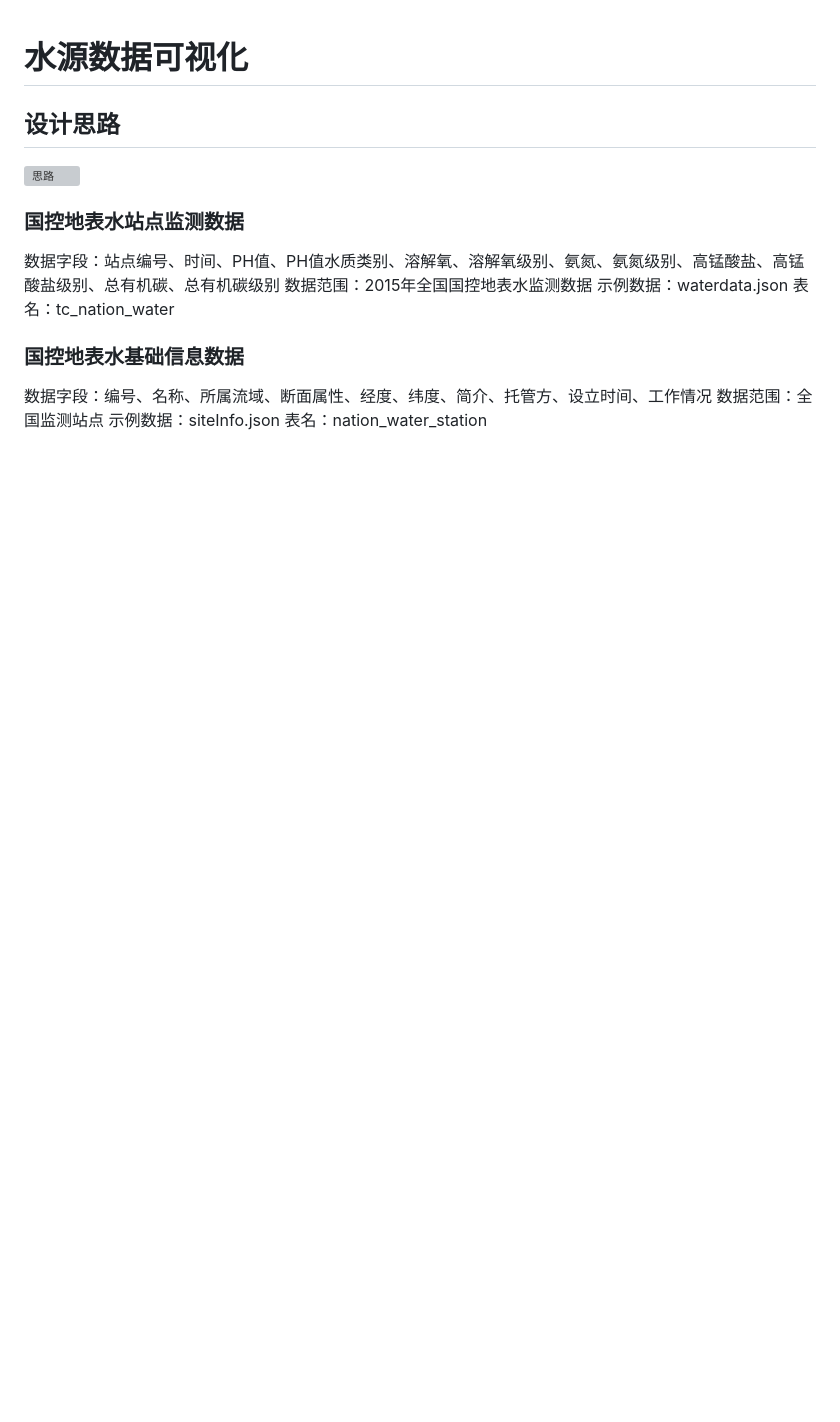
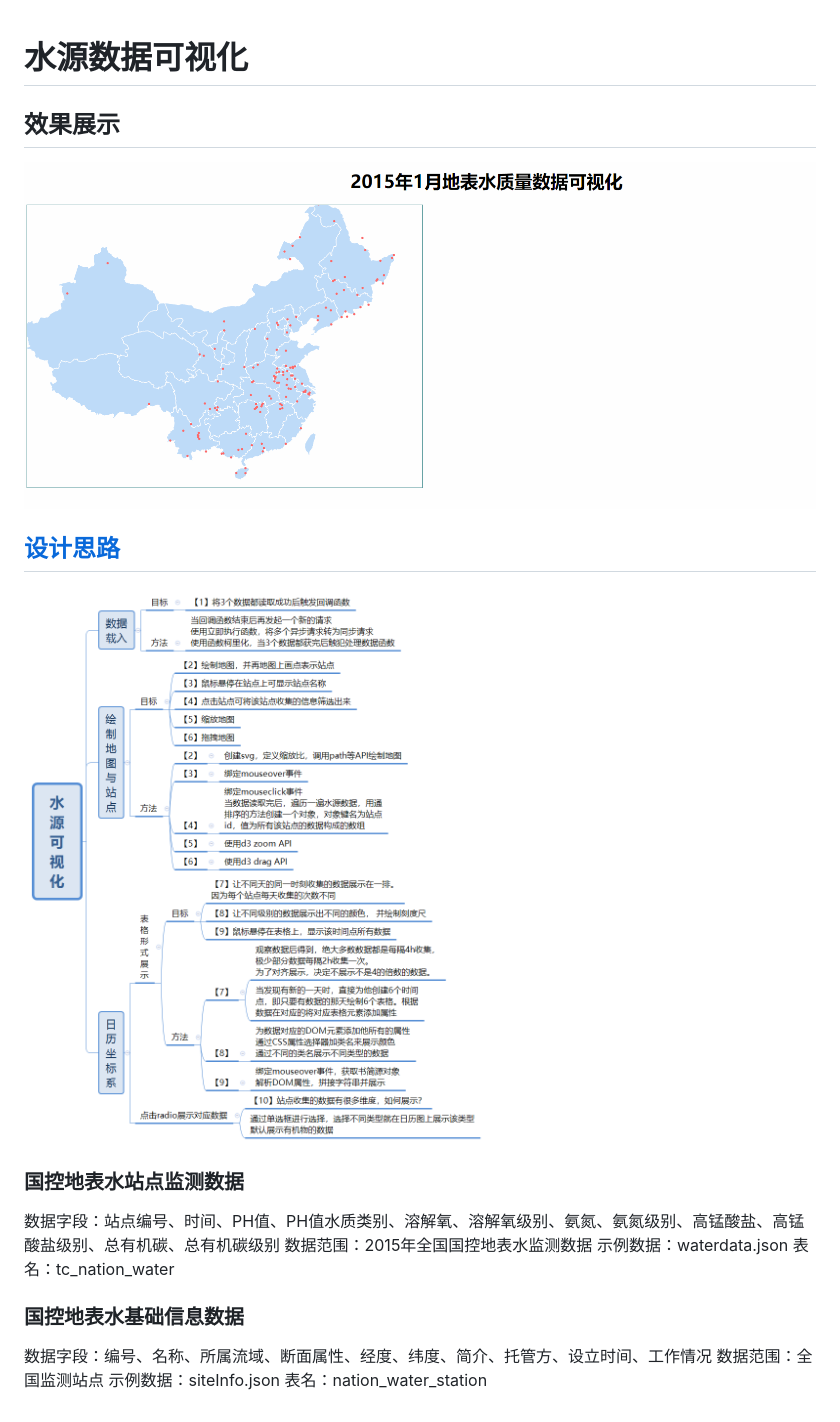
Before and after one commit to huyaocode/data-visual-water-sources, a Markdown page: README.md, the part around the change. Drawn GitHub-style; pictures changed too: GIF.gif, mind.png (added); blank space fills up the shorter version; grey boxes are pictures that could not be loaded.

Commit message:
修改reademe

```diff
--- a/README.md
+++ b/README.md
@@ -1,7 +1,10 @@
 # 水源数据可视化
 
-## 设计思路
-![思路](./设计思路.svg)
+## 效果展示
+![效果](./GIF.gif)
+
+## [设计思路](./mind.svg)
+![思路](./mind.png)
 
 ### 国控地表水站点监测数据
 数据字段：站点编号、时间、PH值、PH值水质类别、溶解氧、溶解氧级别、氨氮、氨氮级别、高锰酸盐、高锰酸盐级别、总有机碳、总有机碳级别
```
Also changed, not shown: 3 other files.
